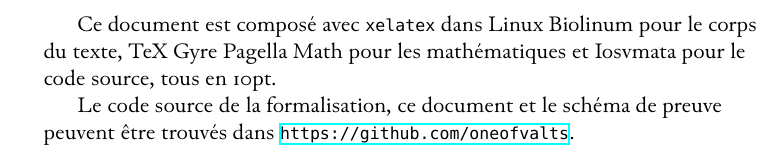
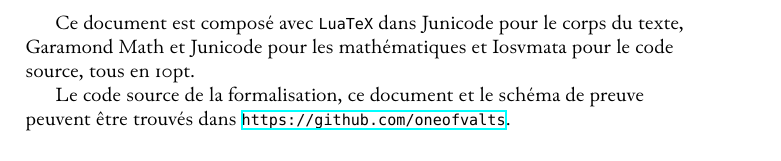
Before and after one commit to oneofvalts/desargues-doc, a LaTeX book (main.tex): part of page 2 of 28 before the commit and part of page 2 of 22 after it, cut so that both start at the same text. Compiled offline with XeLaTeX; a missing font is replaced by an installed copy or a similar font; TikZ figures are drawn from their code, not taken from saved files.

Commit message:
Update autodata

```diff
--- a/main.tex
+++ b/main.tex
@@ -1,4 +1,4 @@
-\documentclass[fleqn, leqno, a4paper, openright, twoside, 11pt]{memoir}
+\documentclass[fleqn, leqno, a4paper, openright, oneside, 10pt]{memoir}
 %\documentclass[10pt]{memoir}
 
 %\newlength{\pagew}
@@ -255,8 +255,8 @@ unicode,
 \clearpage
 \null{}
 \vfill{}
-Ce document est composé avec \texttt{xelatex} dans Linux Biolinum pour le
-corps du texte, TeX Gyre Pagella Math pour les mathématiques et Iosvmata
+Ce document est composé avec \texttt{LuaTeX} dans Junicode pour le
+corps du texte, Garamond Math et Junicode pour les mathématiques et Iosvmata
 pour le code source, tous en 10pt.
 
 Le code source de la formalisation, ce document et le schéma de preuve
```
Also changed, not shown: main.pdf.
